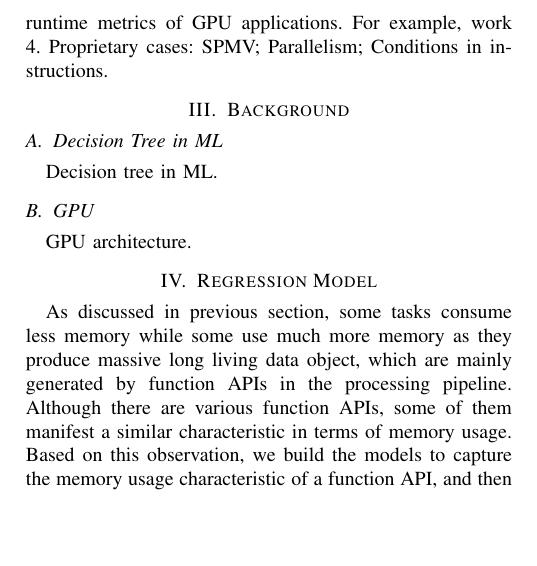
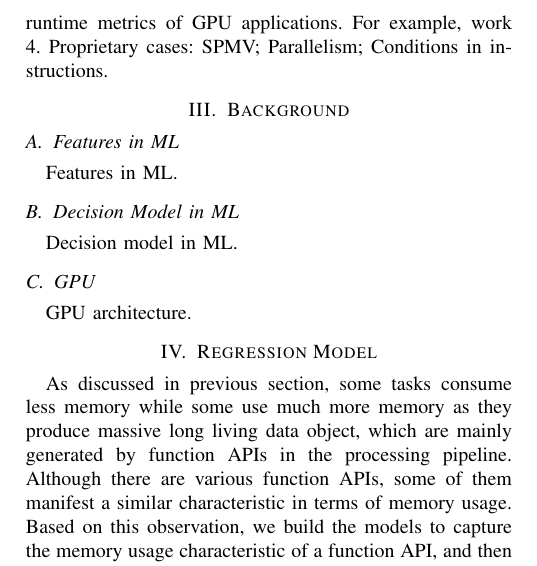
Before and after one commit to zx247549135/GPUML, a LaTeX paper (gpuml-2016.tex, which reads background.tex): part of one column of page 1 of 7, cut so that both start at the same text, the shorter picture padded with empty space. Compiled offline with pdfLaTeX.

Commit message:
update background of ML.

```diff
--- a/background.tex
+++ b/background.tex
@@ -1,8 +1,23 @@
 \section{Background}
 
-\subsection{Decision Tree in ML}
+\subsection{Features in ML}
 
-Decision tree in ML.
+% 特征工程是机器学习应用中重要的两个模块之一，特征用来评价一条记录的某个方面，特征的好坏决定了模型的准确性。
+% 机器学习对特征的要求是各个特征之间的关联性很小，尽量相互独立，能够反映数据的特点。例如，GPU应用的一条监控数据，包括三个特征：Kernal函数的程序长度Code_Line，编译后的Kernal函数指令条数Instruction_Line，SM配置的Block的维度Block_X，Code_Line和Instruction_Line有明显的决定关系，两者关联度很高，在一般情况下Cold_Line和Instruction_Line成线性关系，作为两个特征并不合适，而Block_X和Instruction_Line之间没有直接关系，可以作为两个重要特征。
+
+Features in ML.
+
+\subsection{Decision Model in ML}
+
+% 机器学习的训练模型中有两大类，基于线性拟合的模型（Regression Model)，如逻辑回归（Logistics Regression），神经网络（Neural Network），深度学习（Deep Learning）等；基于信息论的决策模型（Decision Model），如决策树（Decision Tree），随机森林（Random Forest）等。
+% 机器学习模型的训练本质上是对特征的处理：Regression Model通过多次迭代，更新模型中各项特征的权重矩阵，最终权重矩阵收敛到一个稳定值；Decision Model则通过多次划分，每次选择最优的特征来划分数据集，形成树形模型。
+
+% 在对新的数据做分类预测时，Regression Model直接利用权重矩阵与新数据的特征值矩阵相乘，预测新数据的类别，而Decision Model则按照树形模型依次考虑新数据的每个特征值所属类别。因此，Decision Model更适合于分析预测的过程，而且基于信息论的决策过程也可以保证科学性。
+% 在Decision Model上最基础的实现是Decision Tree，基于信息划分理论实现Decision Tree。在Decision Tree基础上发展的Random Forest则通过多颗树形成森林，然后对结果做综合预测，进一步提高机器学习模型的准确性。
+
+% 在GPU应用的监控数据中，我们需要考虑监控数据的重要性，首先需要做的是将监控的metric转变为Feature，形成一条记录。然后选择机器学习的模型来决定重要的Feature，很明显Decision Model更适合于中间过程的分析。由于机器学习模型极大的方便了用户，屏蔽了非常重要的技术分析细节，准确率往往比传统的数学模型要低。为了保证GPU应用分析的重要性，结合传统的数学分析模型更为重要。所以使用Decision Tree而不是Random Forest，对模型分析更为高效。
+
+Decision model in ML.
 
 \subsection{GPU}
 
```
